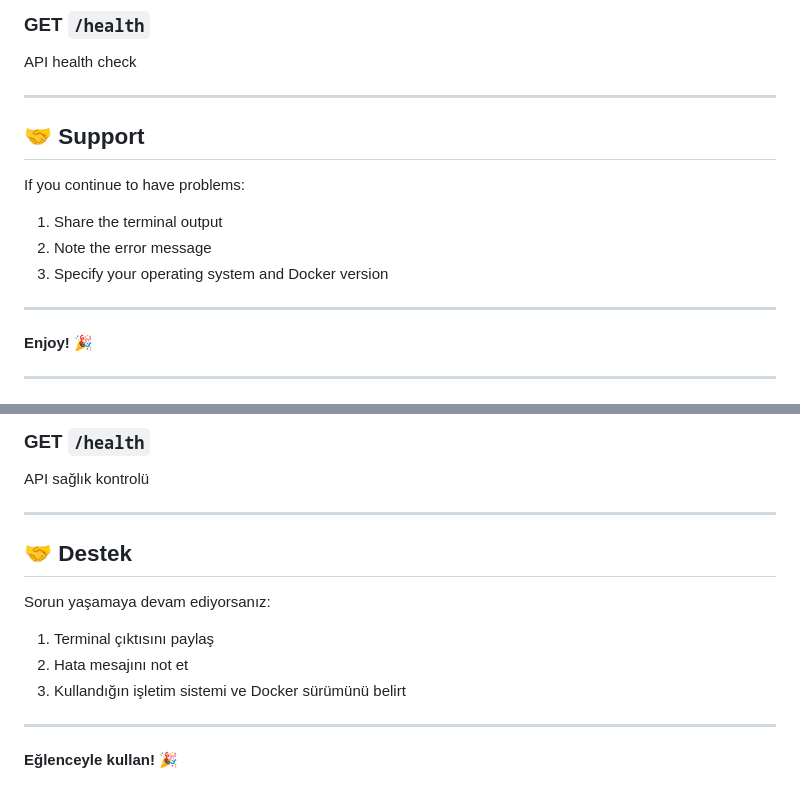
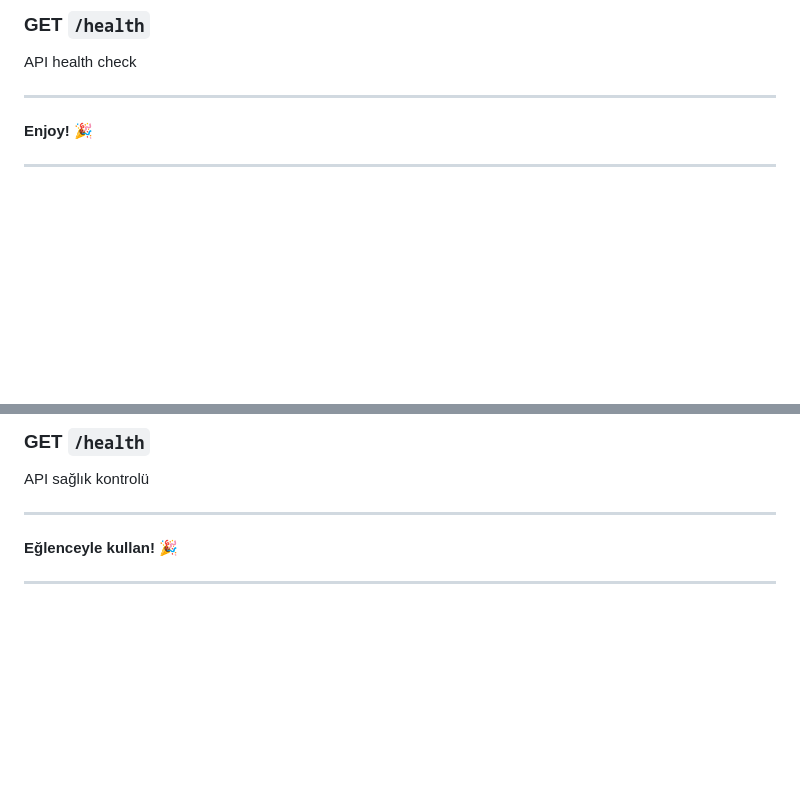
Before and after one commit to Ferhan-Hacisalihoglu/Filim-neriSistemi, a Markdown page: README.md, 2 parts joined by grey strips. GitHub-like rendering; blank space fills up the shorter version.

```diff
--- a/README.md
+++ b/README.md
@@ -128,15 +128,6 @@ API health check
 
 ---
 
-## 🤝 Support
-
-If you continue to have problems:
-1. Share the terminal output
-2. Note the error message
-3. Specify your operating system and Docker version
-
----
-
 **Enjoy! 🎉**
 
 ---
@@ -261,13 +252,6 @@ API sağlık kontrolü
 
 ---
 
-## 🤝 Destek
-
-Sorun yaşamaya devam ediyorsanız:
-1. Terminal çıktısını paylaş
-2. Hata mesajını not et
-3. Kullandığın işletim sistemi ve Docker sürümünü belirt
+**Eğlenceyle kullan! 🎉**
 
 ---
-
-**Eğlenceyle kullan! 🎉**
```
